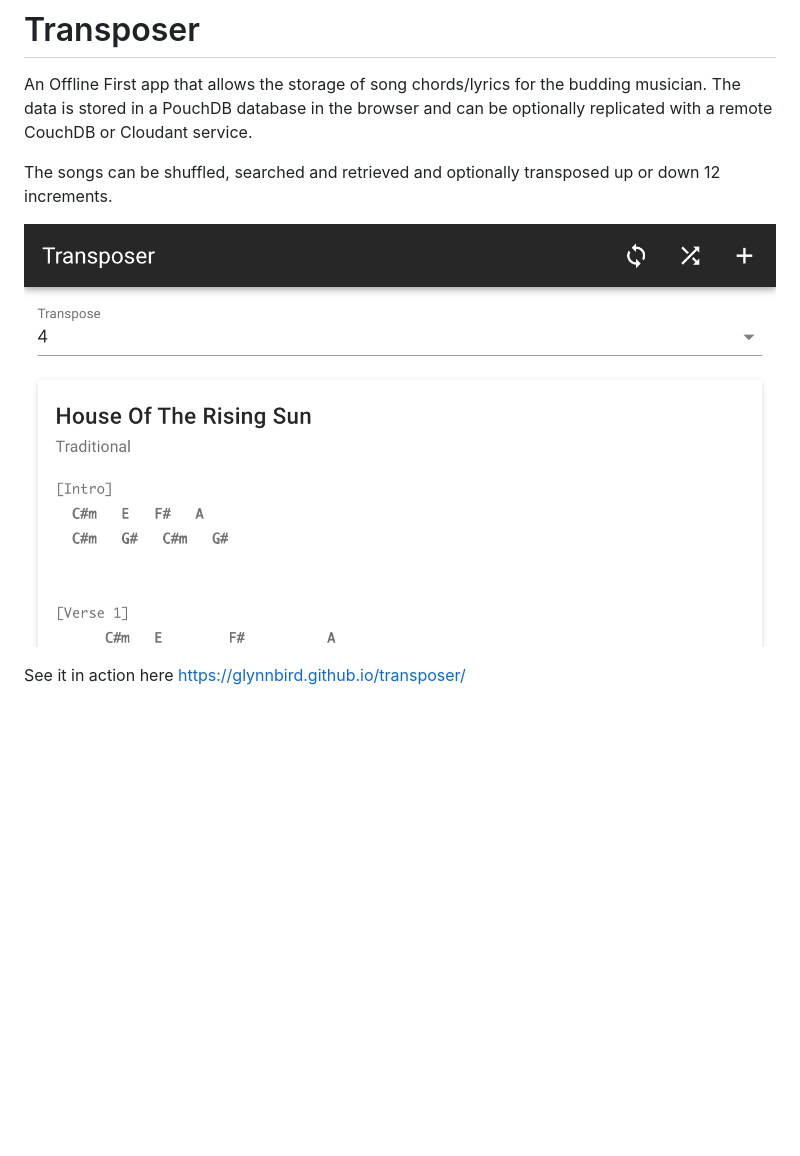
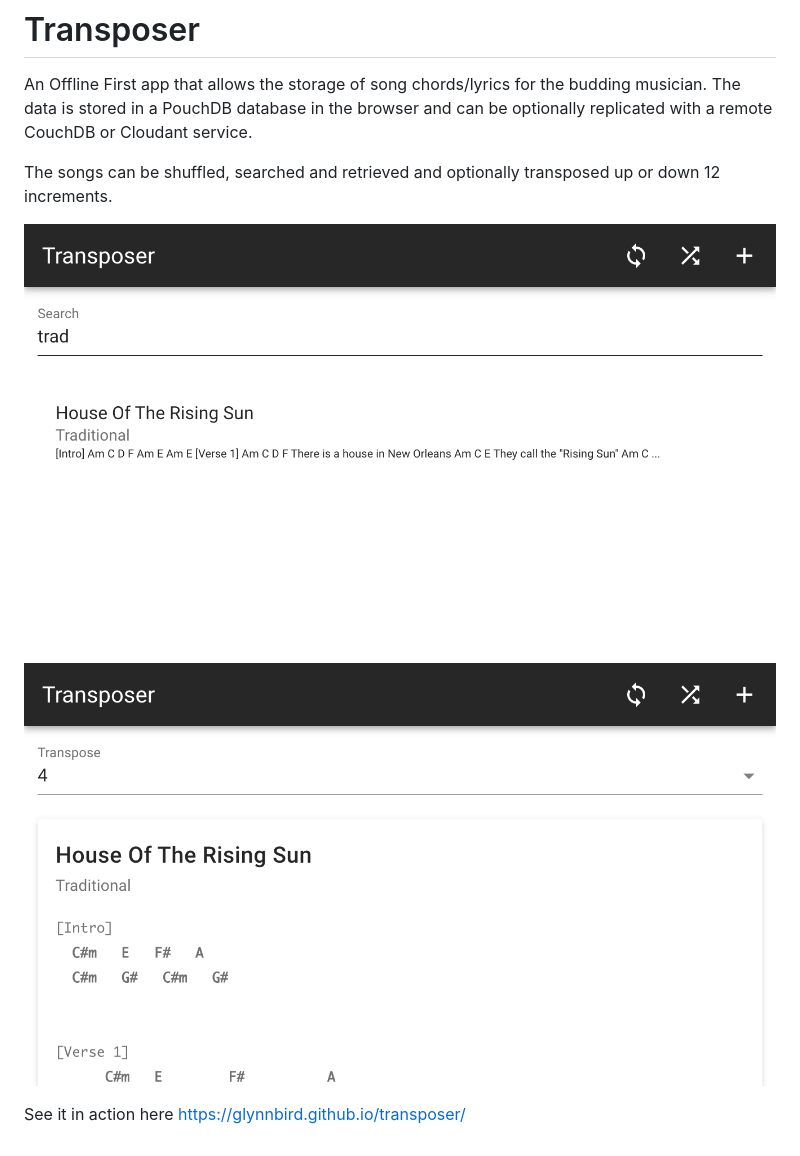
Before and after one commit to glynnbird/transposer, a Markdown page: README.md, the part around the change. GitHub-like rendering; pictures changed too: screenshot0.png (added); blank space fills up the shorter version.

Commit message:
screenshot0

```diff
--- a/README.md
+++ b/README.md
@@ -4,6 +4,8 @@ An Offline First app that allows the storage of song chords/lyrics for the buddi
 
 The songs can be shuffled, searched and retrieved and optionally transposed up or down 12 increments.
 
-![screenshot](screenshot.png)
+![screenshot search](screenshot0.png)
+
+![screenshot song](screenshot.png)
 
 See it in action here https://glynnbird.github.io/transposer/
```
